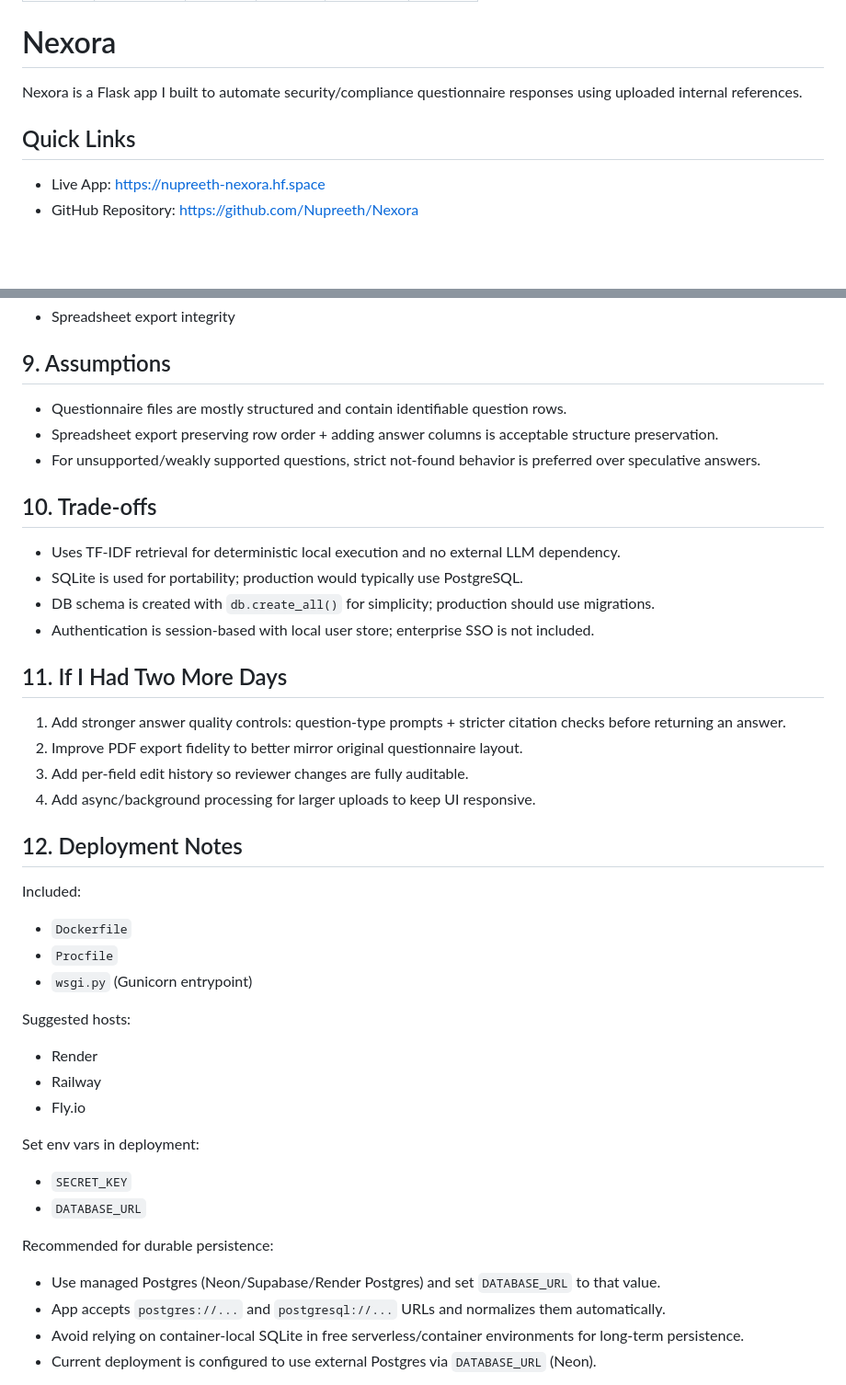
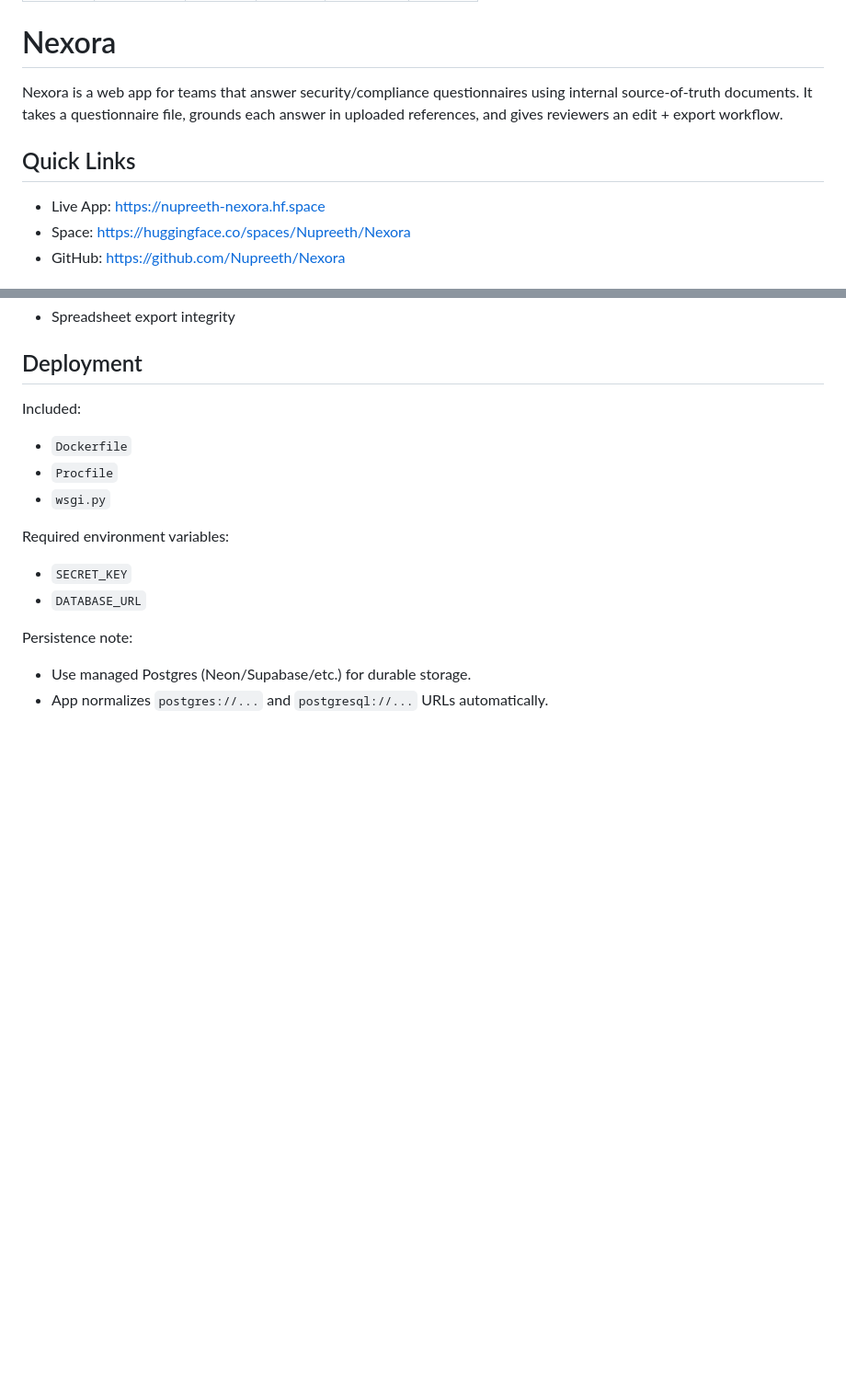
Before and after one commit to Nupreeth/Nexora, a Markdown page: README.md, 2 parts joined by grey strips. Shown at 92% size. Rendered like a GitHub page; blank space fills up the shorter version.

```diff
--- a/README.md
+++ b/README.md
@@ -9,9 +9,11 @@ pinned: false
 
 # Nexora
 
-Nexora is a Flask app I built to automate security/compliance questionnaire responses using uploaded internal references.
+Nexora is a web app for teams that answer security/compliance questionnaires using internal source-of-truth documents.
+It takes a questionnaire file, grounds each answer in uploaded references, and gives reviewers an edit + export workflow.
 
 ## Quick Links
 - Live App: https://nupreeth-nexora.hf.space
-- GitHub Repository: https://github.com/Nupreeth/Nexora
+- Space: https://huggingface.co/spaces/Nupreeth/Nexora
+- GitHub: https://github.com/Nupreeth/Nexora
 
@@ -143,40 +157,16 @@ Current test scope:
 - Spreadsheet export integrity
 
-## 9. Assumptions
-- Questionnaire files are mostly structured and contain identifiable question rows.
-- Spreadsheet export preserving row order + adding answer columns is acceptable structure preservation.
-- For unsupported/weakly supported questions, strict not-found behavior is preferred over speculative answers.
-
-## 10. Trade-offs
-- Uses TF-IDF retrieval for deterministic local execution and no external LLM dependency.
-- SQLite is used for portability; production would typically use PostgreSQL.
-- DB schema is created with `db.create_all()` for simplicity; production should use migrations.
-- Authentication is session-based with local user store; enterprise SSO is not included.
-
-## 11. If I Had Two More Days
-1. Add stronger answer quality controls: question-type prompts + stricter citation checks before returning an answer.
-2. Improve PDF export fidelity to better mirror original questionnaire layout.
-3. Add per-field edit history so reviewer changes are fully auditable.
-4. Add async/background processing for larger uploads to keep UI responsive.
-
-## 12. Deployment Notes
+## Deployment
 Included:
 - `Dockerfile`
 - `Procfile`
-- `wsgi.py` (Gunicorn entrypoint)
+- `wsgi.py`
 
-Suggested hosts:
-- Render
-- Railway
-- Fly.io
-
-Set env vars in deployment:
+Required environment variables:
 - `SECRET_KEY`
 - `DATABASE_URL`
 
-Recommended for durable persistence:
-- Use managed Postgres (Neon/Supabase/Render Postgres) and set `DATABASE_URL` to that value.
-- App accepts `postgres://...` and `postgresql://...` URLs and normalizes them automatically.
-- Avoid relying on container-local SQLite in free serverless/container environments for long-term persistence.
-- Current deployment is configured to use external Postgres via `DATABASE_URL` (Neon).
+Persistence note:
+- Use managed Postgres (Neon/Supabase/etc.) for durable storage.
+- App normalizes `postgres://...` and `postgresql://...` URLs automatically.
 
```
Also changed, not shown: other parts of README.md (+96 -101 lines).
